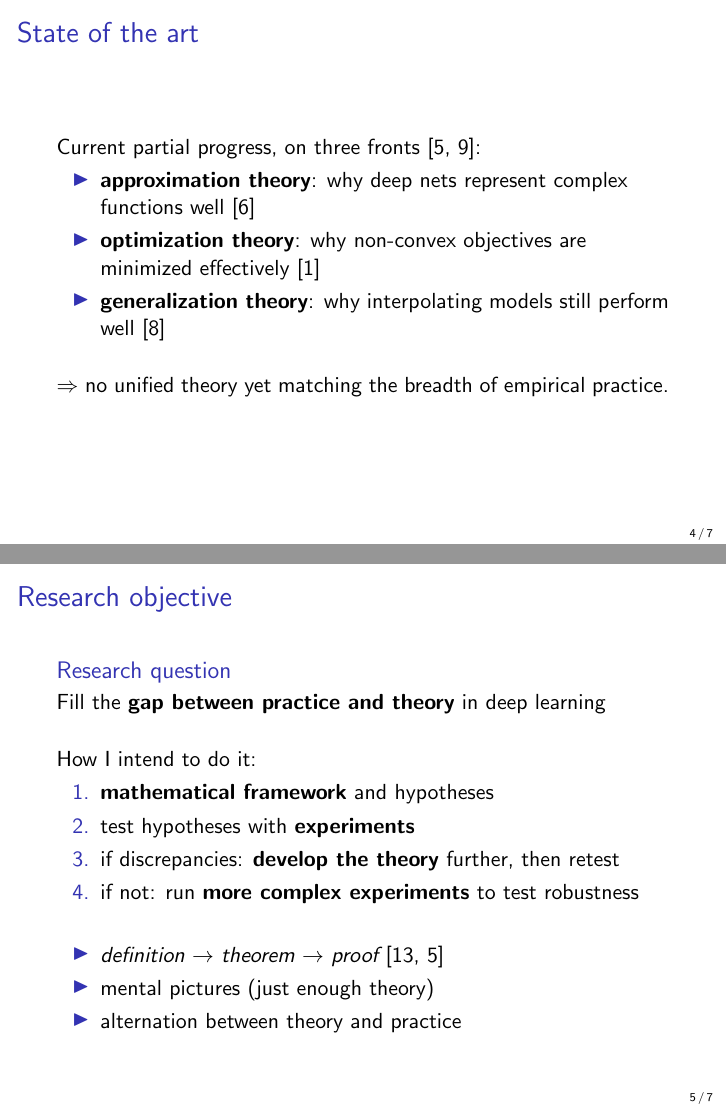
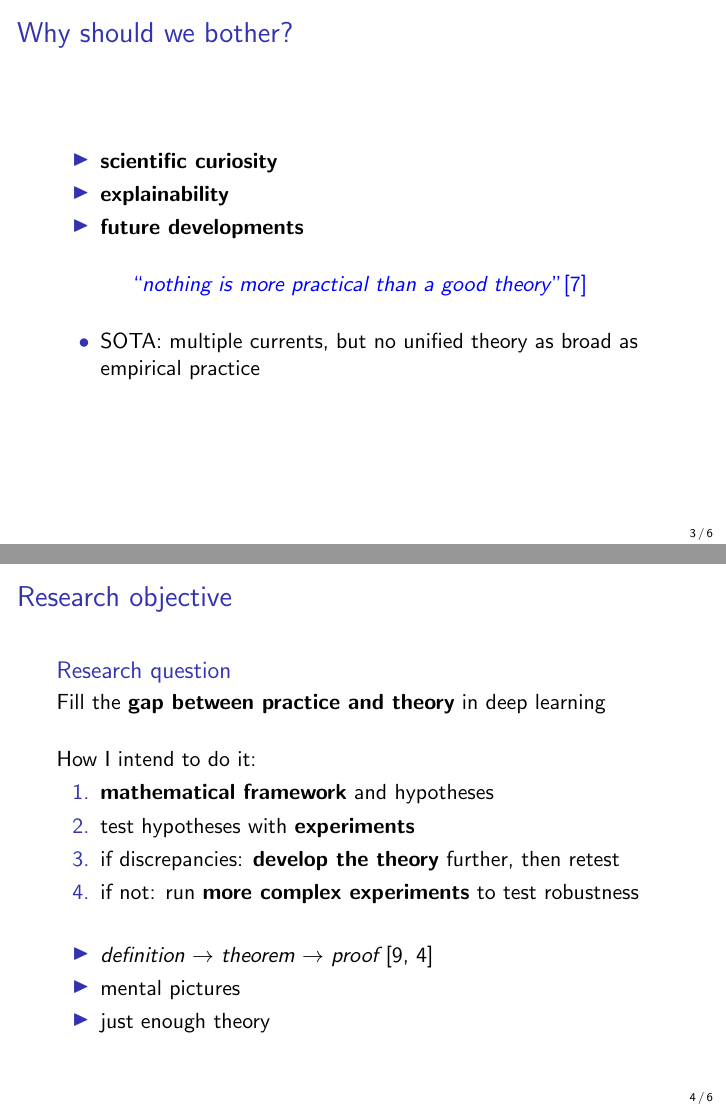
Before and after one commit to matildedol/matildedol.github.io, LaTeX slides (tex/Slides_research_proposal/main.tex): pages 5 and 8 of 21 before the commit and pages 4 and 7 of 19 after it, joined at a grey line. Compiled offline with pdfLaTeX.

Commit message:
reduce time

```diff
--- a/tex/Slides_research_proposal/main.tex
+++ b/tex/Slides_research_proposal/main.tex
@@ -65,18 +65,22 @@ Modern machine learning achieves outstanding predictive performance, but classic
 
     \centering
     {\color{blue} ``\textit{nothing is more practical than a good theory}''\cite{vapkin}}
+    \bigskip
+    \begin{itemize}
+        \item[$\bullet$] SOTA: multiple currents, but no unified theory as broad as empirical practice
+    \end{itemize}
 \end{frame}
 
-\begin{frame}{State of the art}
-Current partial progress, on three fronts~\cite{berner,poggio}:
-\begin{itemize}
-    \item {\bf approximation theory}: why deep nets represent complex functions well~\cite{bolcskei}
-    \item {\bf optimization theory}: why non-convex objectives are minimized effectively~\cite{allen-zhu}
-    \item {\bf generalization theory}: why interpolating models still perform well~\cite{neyshabur}
-\end{itemize}
-\bigskip
-$\Rightarrow$ no unified theory yet matching the breadth of empirical practice.
-\end{frame}
+% \begin{frame}{State of the art}
+% Current partial progress, on three fronts~\cite{berner,poggio}:
+% \begin{itemize}
+%     \item {\bf approximation theory}: why deep nets represent complex functions well~\cite{bolcskei}
+%     \item {\bf optimization theory}: why non-convex objectives are minimized effectively~\cite{allen-zhu}
+%     \item {\bf generalization theory}: why interpolating models still perform well~\cite{neyshabur}
+% \end{itemize}
+% \bigskip
+% $\Rightarrow$ no unified theory yet matching the breadth of empirical practice.
+% \end{frame}
 
 \begin{frame}{Research objective}
     \begin{block}{Research question}
@@ -93,8 +97,8 @@ How I intend to do it:
     \bigskip\pause
 \begin{itemize}
     \item {\it definition $\rightarrow$ theorem $\rightarrow$ proof}~\cite{weinan,berner}
-    \item mental pictures (just enough theory)
-    \item alternation between theory and practice
+    \item mental pictures
+    \item just enough theory
 \end{itemize}
 \end{frame}
 
```
Also changed, not shown: tex/Slides_research_proposal/main.pdf, tex/Slides_research_proposal/main.tex (1 more changed lines).
